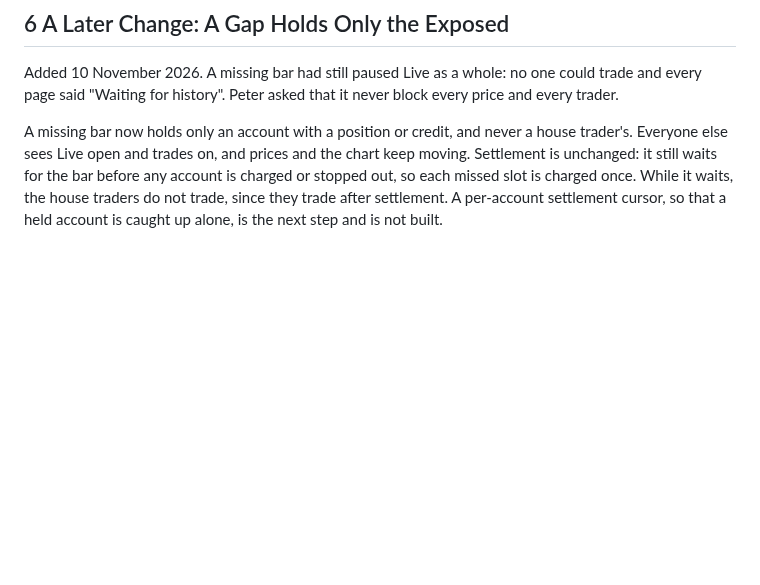
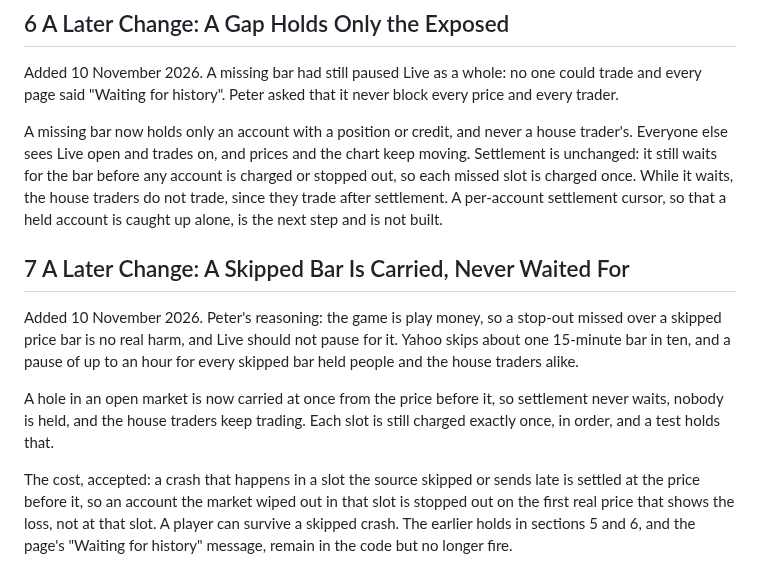
Before and after one commit to comp4020-agentic-coding-studio/comp4020-final-petrewei, a Markdown page: docs/adr/0097-the-house-traders-are-live-players.md, the part around the change. Drawn GitHub-style; blank space fills up the shorter version.

Commit message:
ADR 0097: a skipped bar is carried, never waited for, and the cost accepted
Co-Authored-By: Claude Sonnet 5.5 <noreply@anthropic.com>

```diff
--- a/docs/adr/0097-the-house-traders-are-live-players.md
+++ b/docs/adr/0097-the-house-traders-are-live-players.md
@@ -30,3 +30,11 @@ Peter chose that a house trader's account no longer counts as exposed when Live
 Added 10 November 2026. A missing bar had still paused Live as a whole: no one could trade and every page said "Waiting for history". Peter asked that it never block every price and every trader.
 
 A missing bar now holds only an account with a position or credit, and never a house trader's. Everyone else sees Live open and trades on, and prices and the chart keep moving. Settlement is unchanged: it still waits for the bar before any account is charged or stopped out, so each missed slot is charged once. While it waits, the house traders do not trade, since they trade after settlement. A per-account settlement cursor, so that a held account is caught up alone, is the next step and is not built.
+
+## 7 A Later Change: A Skipped Bar Is Carried, Never Waited For
+
+Added 10 November 2026. Peter's reasoning: the game is play money, so a stop-out missed over a skipped price bar is no real harm, and Live should not pause for it. Yahoo skips about one 15-minute bar in ten, and a pause of up to an hour for every skipped bar held people and the house traders alike.
+
+A hole in an open market is now carried at once from the price before it, so settlement never waits, nobody is held, and the house traders keep trading. Each slot is still charged exactly once, in order, and a test holds that.
+
+The cost, accepted: a crash that happens in a slot the source skipped or sends late is settled at the price before it, so an account the market wiped out in that slot is stopped out on the first real price that shows the loss, not at that slot. A player can survive a skipped crash. The earlier holds in sections 5 and 6, and the page's "Waiting for history" message, remain in the code but no longer fire.
```
